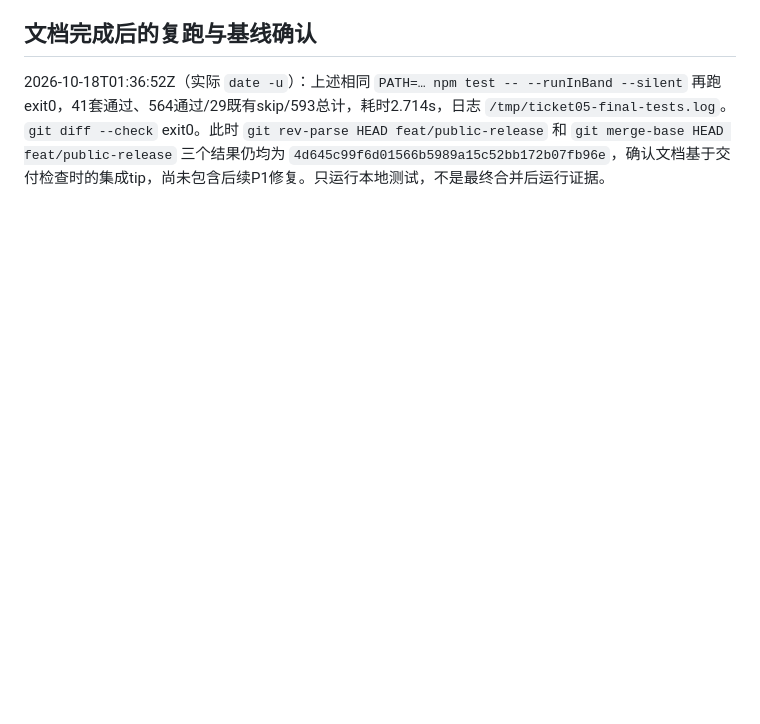
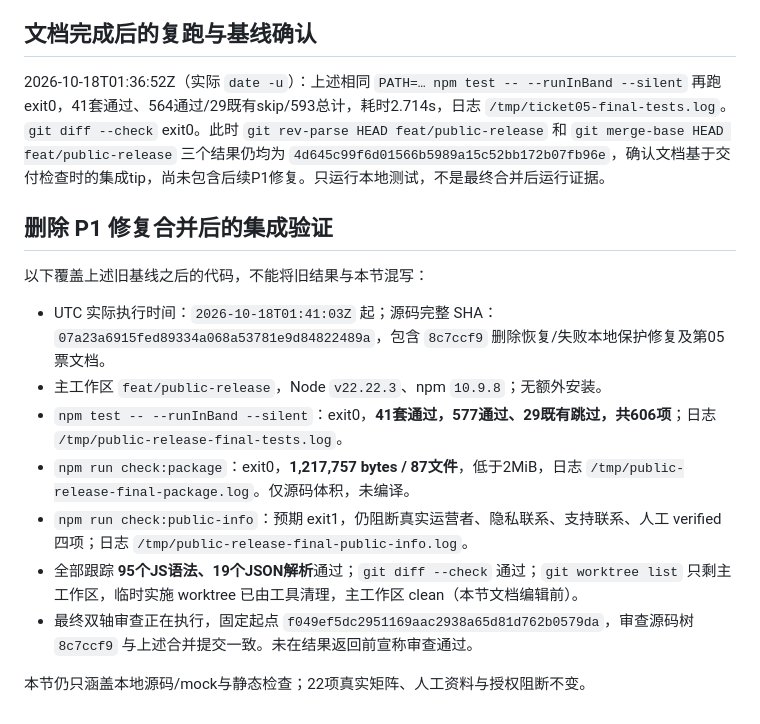
Before and after one commit to ztc-coder/fitness-miniprogram, a Markdown page: docs/public-release-acceptance.md, the part around the change. Rendered like a GitHub page; blank space fills up the shorter version.

Commit message:
docs(release): 记录合并后完整回归与剩余发布阻断

```diff
--- a/docs/public-release-acceptance.md
+++ b/docs/public-release-acceptance.md
@@ -82,3 +82,17 @@ git merge-base HEAD feat/public-release
 ## 文档完成后的复跑与基线确认
 
 2026-10-18T01:36:52Z（实际 `date -u`）：上述相同 `PATH=… npm test -- --runInBand --silent` 再跑 exit0，41套通过、564通过/29既有skip/593总计，耗时2.714s，日志 `/tmp/ticket05-final-tests.log`。`git diff --check` exit0。此时 `git rev-parse HEAD feat/public-release` 和 `git merge-base HEAD feat/public-release` 三个结果仍均为 `4d645c99f6d01566b5989a15c52bb172b07fb96e`，确认文档基于交付检查时的集成tip，尚未包含后续P1修复。只运行本地测试，不是最终合并后运行证据。
+
+## 删除 P1 修复合并后的集成验证
+
+以下覆盖上述旧基线之后的代码，不能将旧结果与本节混写：
+
+- UTC 实际执行时间：`2026-10-18T01:41:03Z` 起；源码完整 SHA：`07a23a6915fed89334a068a53781e9d84822489a`，包含 `8c7ccf9` 删除恢复/失败本地保护修复及第05票文档。
+- 主工作区 `feat/public-release`，Node `v22.22.3`、npm `10.9.8`；无额外安装。
+- `npm test -- --runInBand --silent`：exit0，**41套通过，577通过、29既有跳过，共606项**；日志 `/tmp/public-release-final-tests.log`。
+- `npm run check:package`：exit0，**1,217,757 bytes / 87文件**，低于2MiB，日志 `/tmp/public-release-final-package.log`。仅源码体积，未编译。
+- `npm run check:public-info`：预期 exit1，仍阻断真实运营者、隐私联系、支持联系、人工 verified 四项；日志 `/tmp/public-release-final-public-info.log`。
+- 全部跟踪 **95个JS语法、19个JSON解析**通过；`git diff --check` 通过；`git worktree list` 只剩主工作区，临时实施 worktree 已由工具清理，主工作区 clean（本节文档编辑前）。
+- 最终双轴审查正在执行，固定起点 `f049ef5dc2951169aac2938a65d81d762b0579da`，审查源码树 `8c7ccf9` 与上述合并提交一致。未在结果返回前宣称审查通过。
+
+本节仍只涵盖本地源码/mock与静态检查；22项真实矩阵、人工资料与授权阻断不变。
```
Also changed, not shown: .scratch/public-release/implementation.md (+7 -0 lines).
